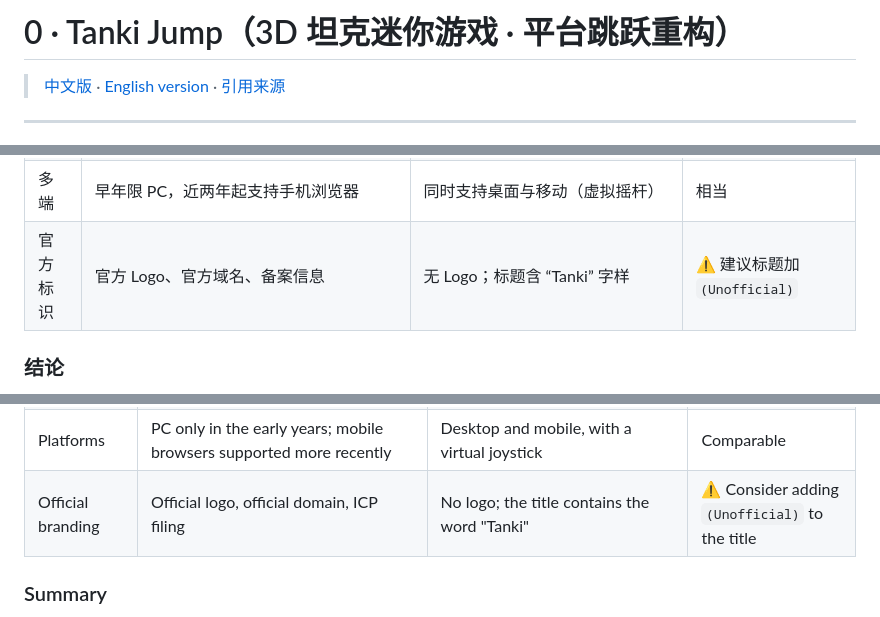
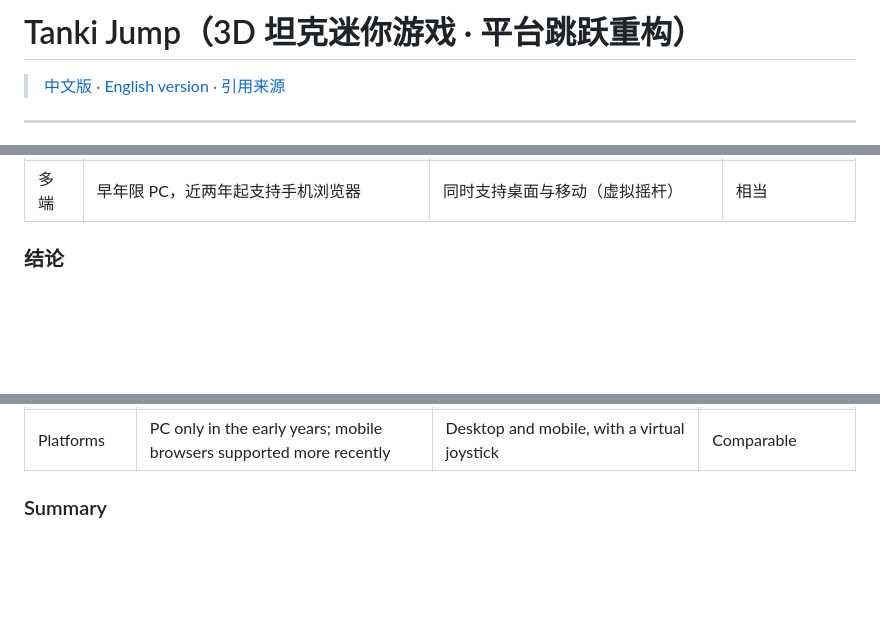
Before and after one commit to Testanki1/0, a Markdown page: README.md, 3 parts joined by grey strips. GitHub-like rendering; blank space fills up the shorter version.

```diff
--- a/README.md
+++ b/README.md
@@ -1,4 +1,4 @@
-# 0 · Tanki Jump（3D 坦克迷你游戏 · 平台跳跃重构）
+# Tanki Jump（3D 坦克迷你游戏 · 平台跳跃重构）
 
 > [中文版](#中文版) · [English version](#english-version) · [引用来源](#引用来源--sources)
 
@@ -50,7 +50,6 @@
 | 音频 | 官方原创 BGM 与音效 | 仓库内另存官方音频并播放 | 同源 |
 | 多语言 | `?lang=en` 等参数切换，官方维护多语种 | 依 `navigator.language` 在中文/英文间切换 | 本项目只有中英两种，本地自行维护 |
 | 多端 | 早年限 PC，近两年起支持手机浏览器 | 同时支持桌面与移动（虚拟摇杆） | 相当 |
-| 官方标识 | 官方 Logo、官方域名、备案信息 | 无 Logo；标题含 “Tanki” 字样 | ⚠️ 建议标题加 `(Unofficial)` |
 
 ### 结论
 
@@ -106,7 +105,6 @@ Each scene is taken from a separate official event website. These sites are re-r
 | Audio | Official soundtrack and sound effects | Official audio re-hosted in this repository and played in the page | Same sources |
 | Languages | Switched with `?lang=en` and similar parameters, maintained officially | Switches between Chinese and English based on `navigator.language` | Two languages, maintained here |
 | Platforms | PC only in the early years; mobile browsers supported more recently | Desktop and mobile, with a virtual joystick | Comparable |
-| Official branding | Official logo, official domain, ICP filing | No logo; the title contains the word "Tanki" | ⚠️ Consider adding `(Unofficial)` to the title |
 
 ### Summary
 
```
Also changed, not shown: other parts of README.md (+12 -15 lines).
